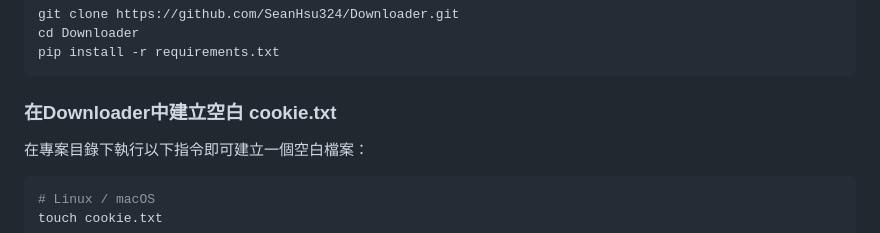
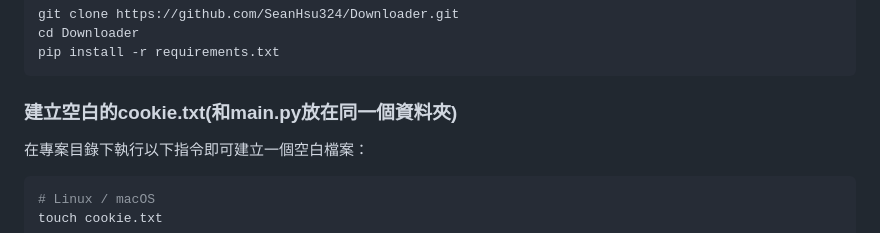
Before and after one commit to SeanHsu324/Downloader, a Markdown page: README.md, the part around the change. GitHub-like rendering.

````diff
--- a/README.md
+++ b/README.md
@@ -46,7 +46,7 @@ git clone https://github.com/SeanHsu324/Downloader.git
 cd Downloader
 pip install -r requirements.txt
 ```
-### 在Downloader中建立空白 cookie.txt
+### 建立空白的cookie.txt(和main.py放在同一個資料夾)
 
 在專案目錄下執行以下指令即可建立一個空白檔案：
 
````
